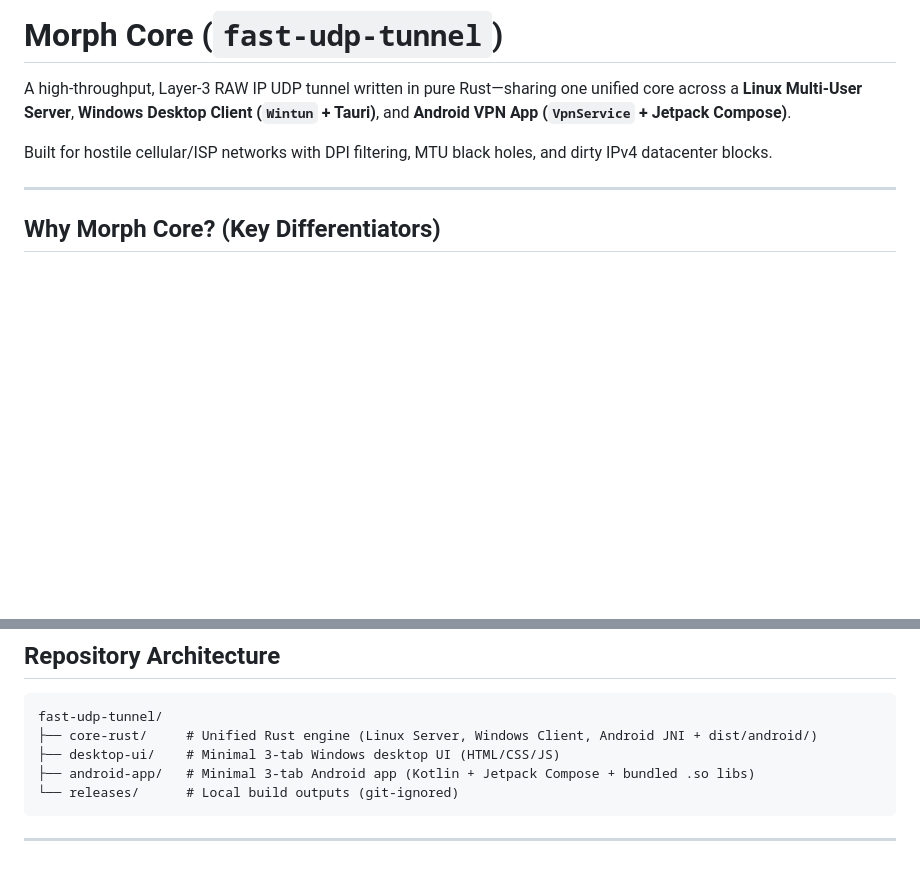
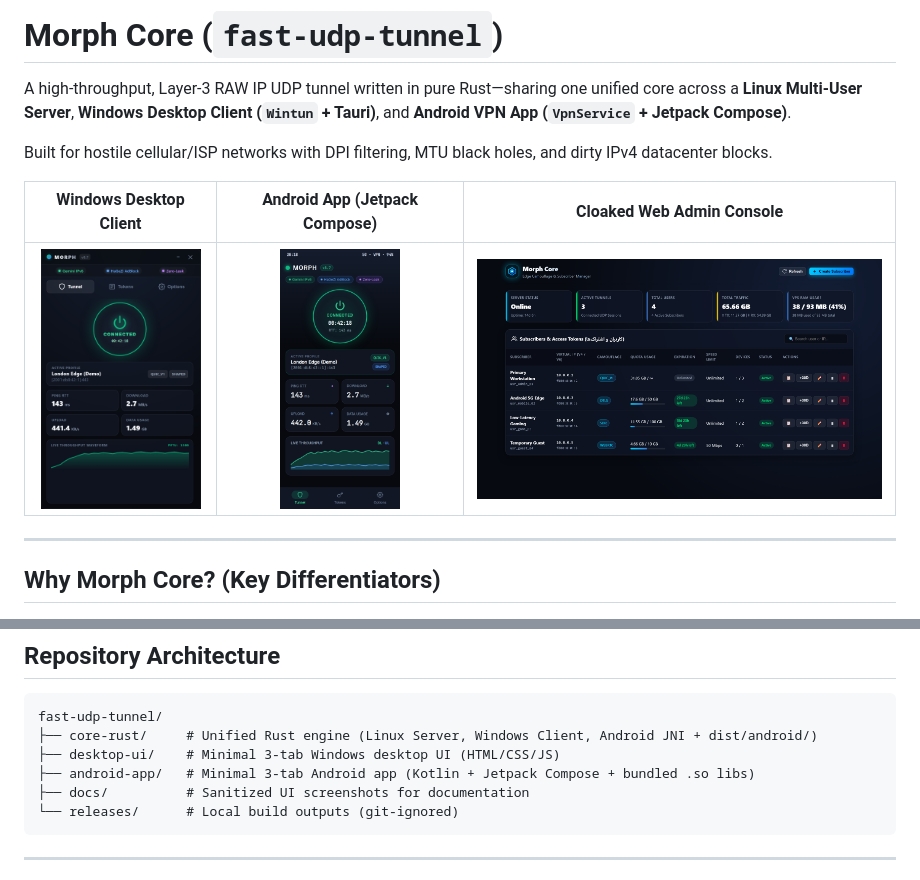
Before and after one commit to FrgfA4ftfzTdfyyyr5f6tESD3/fast-udp-tunnel, a Markdown page: README.md, 2 parts joined by grey strips. Drawn GitHub-style; pictures changed too: docs/screenshots/admin-panel.png (added), docs/screenshots/android.png (added), docs/screenshots/desktop.png (added); blank space fills up the shorter version.

Commit message:
docs: add sanitized UI screenshots to README

````diff
--- a/README.md
+++ b/README.md
@@ -3,6 +3,10 @@
 A high-throughput, Layer-3 RAW IP UDP tunnel written in pure Rust—sharing one unified core across a **Linux Multi-User Server**, **Windows Desktop Client (`Wintun` + Tauri)**, and **Android VPN App (`VpnService` + Jetpack Compose)**.
 
 Built for hostile cellular/ISP networks with DPI filtering, MTU black holes, and dirty IPv4 datacenter blocks.
+
+| Windows Desktop Client | Android App (Jetpack Compose) | Cloaked Web Admin Console |
+| :---: | :---: | :---: |
+| <img src="docs/screenshots/desktop.png" alt="Morph Core Windows Desktop Client" height="260" /> | <img src="docs/screenshots/android.png" alt="Morph Core Android App" height="260" /> | <img src="docs/screenshots/admin-panel.png" alt="Morph Core Web Admin Console" height="260" /> |
 
 ---
 
@@ -40,6 +44,7 @@ fast-udp-tunnel/
 ├── core-rust/     # Unified Rust engine (Linux Server, Windows Client, Android JNI + dist/android/)
 ├── desktop-ui/    # Minimal 3-tab Windows desktop UI (HTML/CSS/JS)
 ├── android-app/   # Minimal 3-tab Android app (Kotlin + Jetpack Compose + bundled .so libs)
+├── docs/          # Sanitized UI screenshots for documentation
 └── releases/      # Local build outputs (git-ignored)
 ```
 
````
